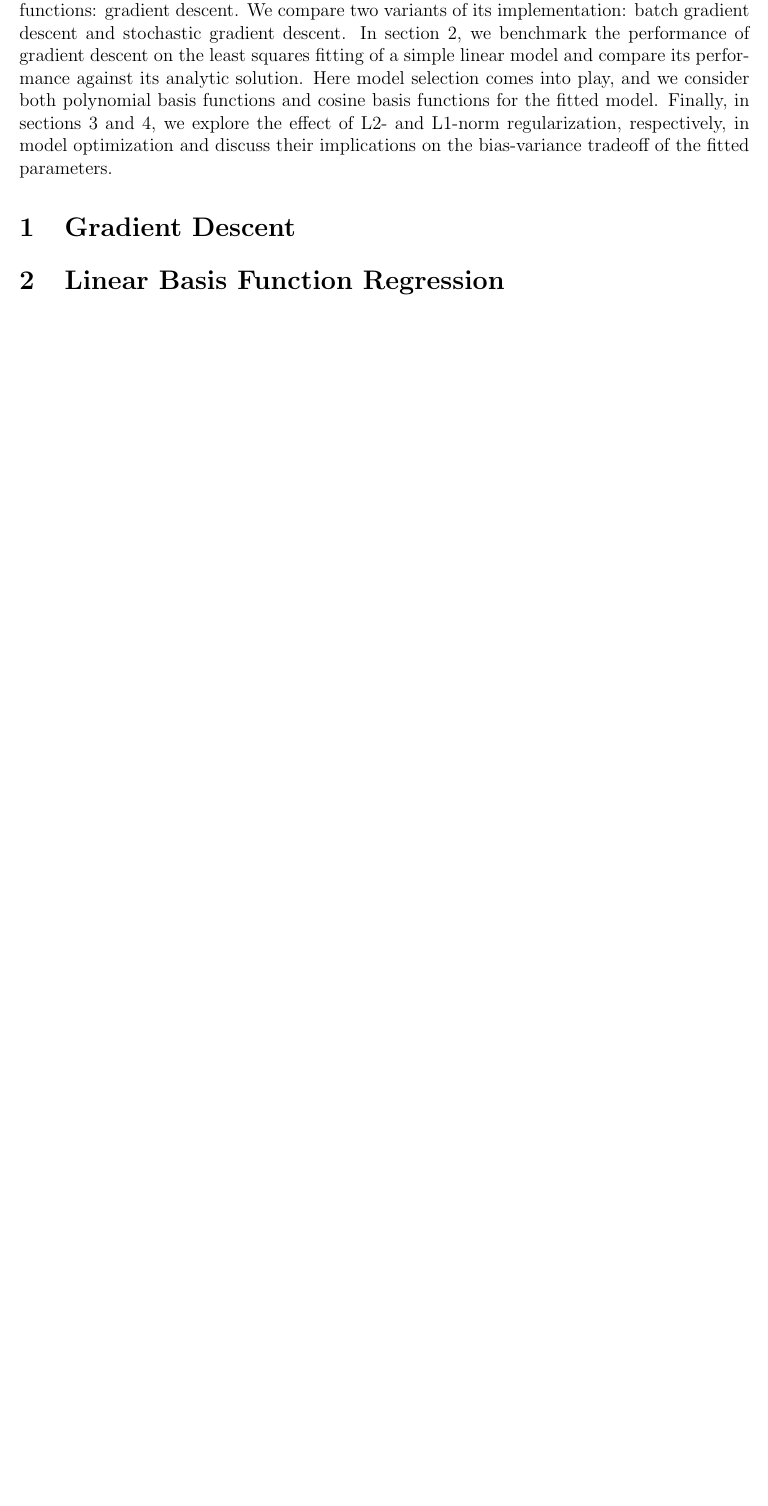
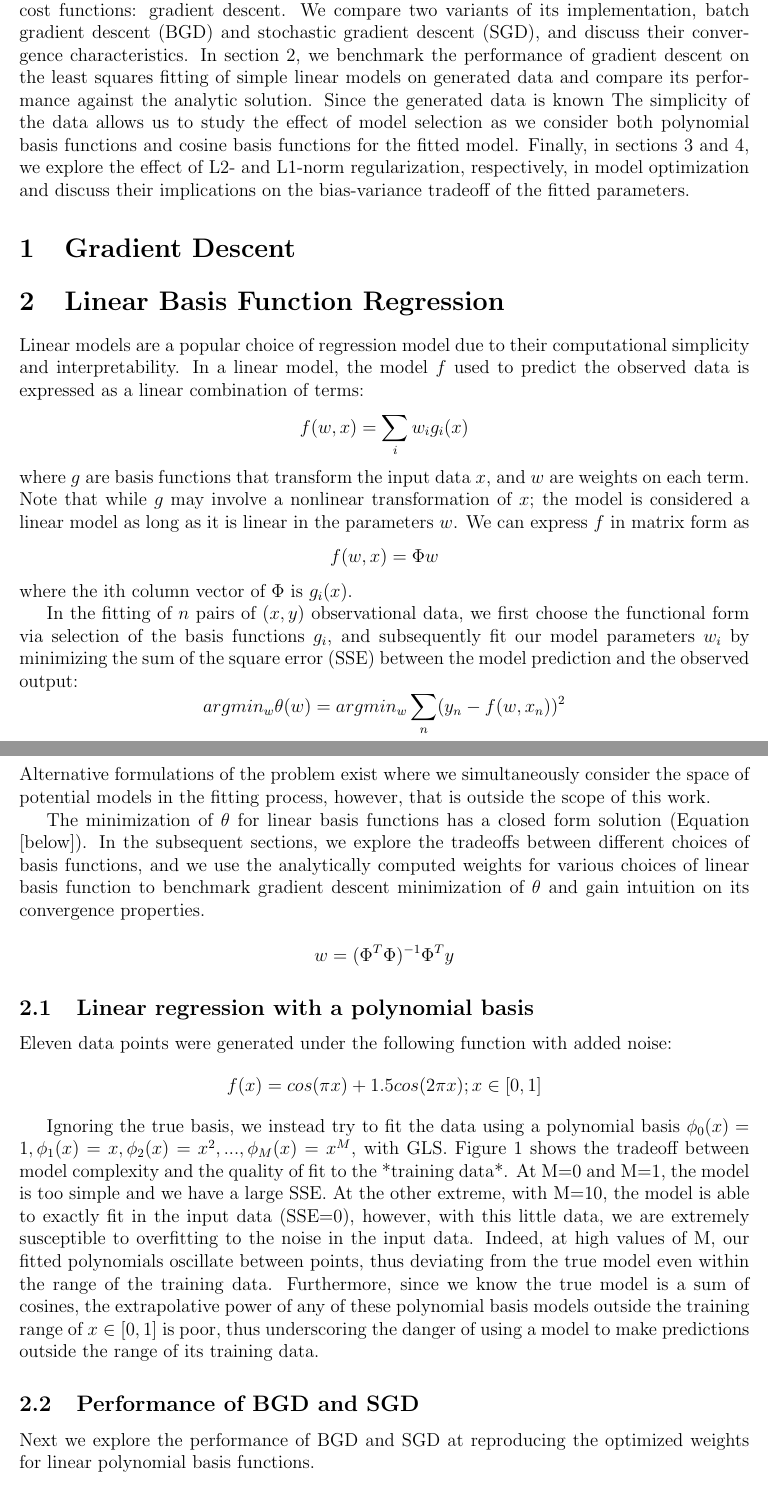
Before and after one commit to connersk/ML, a LaTeX problem sheet (hw1/report/HW1.tex): part of the page before the commit and two parts of pages 1 and 2 of 4 after it, the two joined at a grey line, cut so that both start at the same text, the shorter picture padded with empty space. Compiled offline with pdfLaTeX.

Commit message:
More progress on report

```diff
--- a/hw1/report/HW1.tex
+++ b/hw1/report/HW1.tex
@@ -3,7 +3,7 @@
 \usepackage{amsmath,amsthm,amssymb,amsfonts}
 \usepackage{enumitem}
 \usepackage{graphicx}
-\graphicspath{ {ps1docs/} }
+\graphicspath{ {../P2/} }
 \usepackage{listings}
 \usepackage{color}
 
@@ -44,9 +44,33 @@
 \author{[redacted]}
 \maketitle
 
-In this paper we explore methods for regression of simple linear models. In section 1, we begin by discussing a popular method for the numerical optimization of differentiable cost functions: gradient descent. We compare two variants of its implementation: batch gradient descent and stochastic gradient descent. In section 2, we benchmark the performance of gradient descent on the least squares fitting of a simple linear model and compare its performance against its analytic solution. Here model selection comes into play, and we consider both polynomial basis functions and cosine basis functions for the fitted model. Finally, in sections 3 and 4, we explore the effect of L2- and L1-norm regularization, respectively, in model optimization and discuss their implications on the bias-variance tradeoff of the fitted parameters.
+In this paper we explore methods for regression of simple linear models. In section 1, we begin by discussing a popular method for the numerical optimization of differentiable cost functions: gradient descent. We compare two variants of its implementation, batch gradient descent (BGD) and stochastic gradient descent (SGD), and discuss their convergence characteristics. In section 2, we benchmark the performance of gradient descent on the least squares fitting of simple linear models on generated data and compare its performance against the analytic solution. Since the generated data is known The simplicity of the data allows us to study the effect of model selection as we consider both polynomial basis functions and cosine basis functions for the fitted model. Finally, in sections 3 and 4, we explore the effect of L2- and L1-norm regularization, respectively, in model optimization and discuss their implications on the bias-variance tradeoff of the fitted parameters.
 
 \section{Gradient Descent}
 
 \section{Linear Basis Function Regression}
 
+Linear models are a popular choice of regression model due to their computational simplicity and interpretability. In a linear model, the model $f$ used to predict the observed data is expressed as a linear combination of terms:
+$$ f(w,x) = \sum_i w_ig_i(x) $$
+where $g$ are basis functions that transform the input data $x$, and $w$ are weights on each term. Note that while $g$ may involve a nonlinear transformation of $x$; the model is considered a linear model as long as it is linear in the parameters $w$. We can express $f$ in matrix form as
+$$f(w,x) = \Phi w$$
+where the ith column vector of $\Phi$ is $g_i(x)$.
+
+In the fitting of $n$ pairs of $(x,y)$ observational data, we first choose the functional form via selection of the basis functions $g_i$, and subsequently fit our model parameters $w_i$ by minimizing the sum of the square error (SSE) between the model prediction and the observed output:
+$$ argmin_w \theta(w) = argmin_w \sum_n (y_n - f(w,x_n))^2$$ % todo: define indexing variables
+Alternative formulations of the problem exist where we simultaneously consider the space of potential models in the fitting process, however, that is outside the scope of this work.
+
+The minimization of $\theta$ for linear basis functions has a closed form solution (Equation [below]). In the subsequent sections, we explore the tradeoffs between different choices of basis functions, and we use the analytically computed weights for various choices of linear basis function to benchmark gradient descent minimization of $\theta$ and gain intuition on its convergence properties.
+
+$$w = (\Phi^T\Phi)^{-1}\Phi^Ty$$
+% todo: Talk about connection to maximum likelihood?
+% todo: look up how to number equations...
+
+
+
+\subsection{Linear regression with a polynomial basis}
+
+Eleven data points were generated under the following function with added noise:
+$$ f(x) = cos(\pi x) + 1.5cos(2\pi x); x \in [0,1]$$
+
+Ignoring the true basis, we instead try to fit the data using a polynomial basis $\phi_0(x) = 1, \phi_1(x) = x, \phi_2(x) = x^2, ... , \phi_M(x) = x^M$, with GLS.  Figure 1 shows the tradeoff between model complexity and the quality of fit to the *training data*. At M=0 and M=1, the model is too simple and we have a large SSE. At the other extreme, with M=10, the model is able to exactly fit in the input data (SSE=0), however, with this little data, we are extremely susceptible to overfitting to the noise in the input data. Indeed, at high values of M, our fitted polynomials oscillate between points, thus deviating from the true model even within the range of the training data. Furthermore, since we know the true model is a sum of cosines, the extrapolative power of any of these polynomial basis models outside the training range of $x \in [0,1]$ is poor, thus underscoring the danger of using a model to make predictions outside the range of its training data.
@@ -52,0 +83,7 @@ In this paper we explore methods for regression of simple linear models. In sect
+\end{figure}
+
+\subsection{Performance of BGD and SGD}
+
+Next we explore the performance of BGD and SGD at reproducing the optimized weights for linear polynomial basis functions.
+
+\subsection{Linear regression with a cosine basis}
```
Also changed, not shown: hw1/report/HW1.tex (25 more changed lines).
